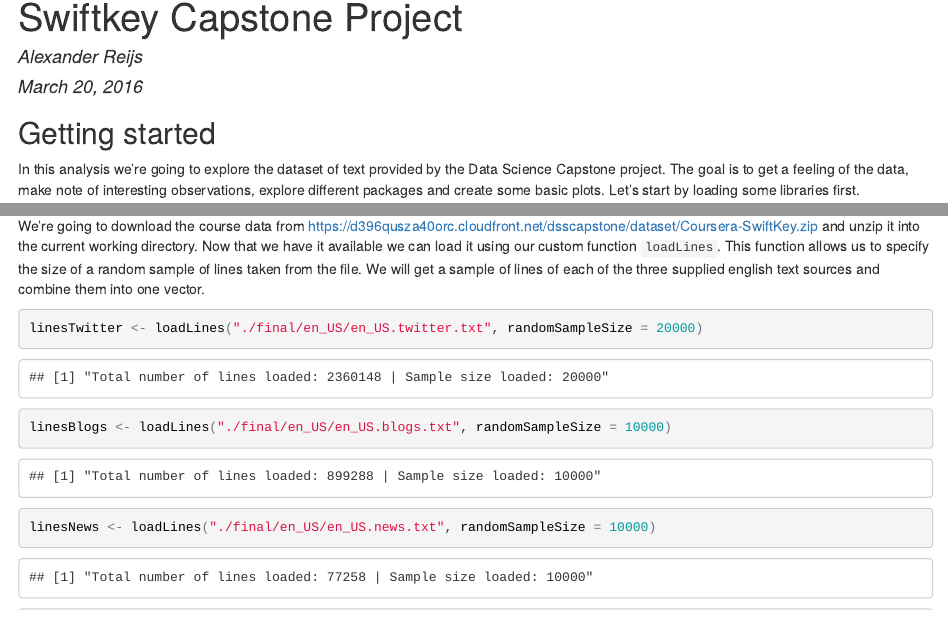
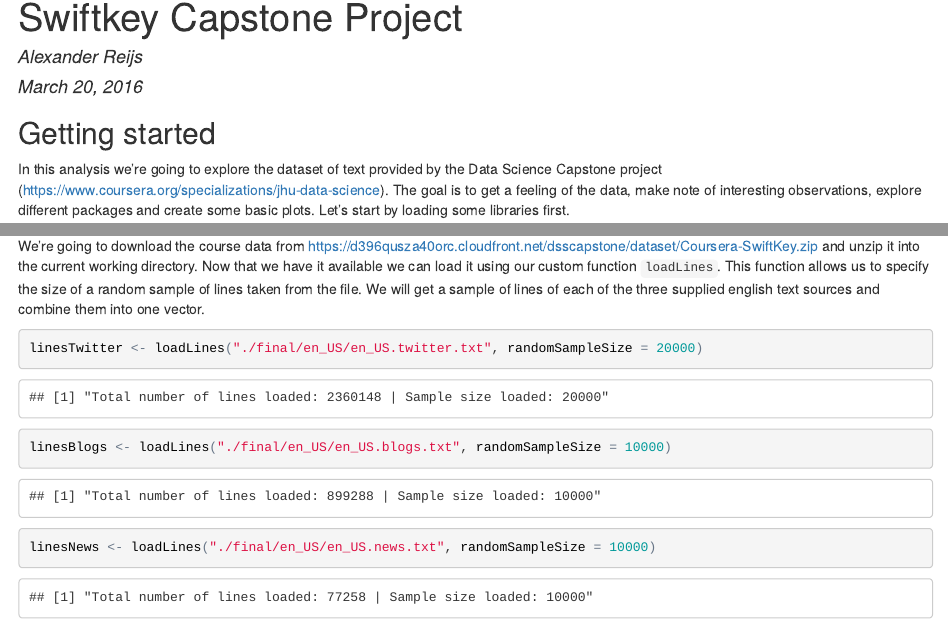
Before and after one commit to alexreijs/datascience-capstone, an R Markdown document (swiftkey.Rmd): the page in a window 1100 px wide, from its top, and a second part further down, joined at a grey line. The pictures show the output file swiftkey.html that the author committed with the source, opened offline.

Commit message:
Added reference to coursera project

````diff
--- a/swiftkey.Rmd
+++ b/swiftkey.Rmd
@@ -11,7 +11,7 @@
 
 ## Getting started
 
-In this analysis we're going to explore the dataset of text provided by the Data Science Capstone project. The goal is to get a feeling of the data, make note of interesting observations, explore different packages and create some basic plots. Let's start by loading some libraries first.
+In this analysis we're going to explore the dataset of text provided by the Data Science Capstone project (https://www.coursera.org/specializations/jhu-data-science). The goal is to get a feeling of the data, make note of interesting observations, explore different packages and create some basic plots. Let's start by loading some libraries first.
 
 ```{r, message = F, warning = F}
 library(tm)
````
Also changed, not shown: swiftkey.html.
